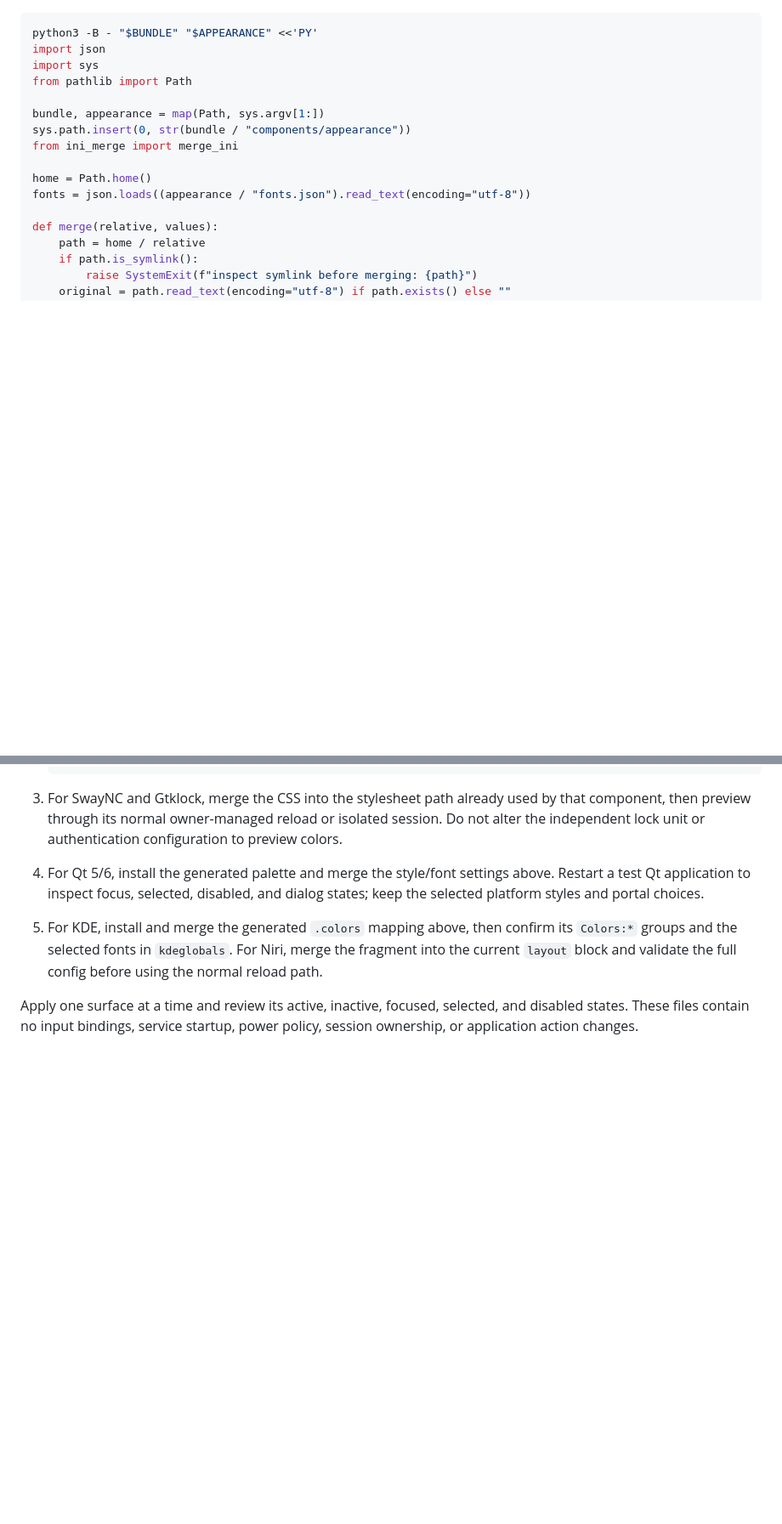
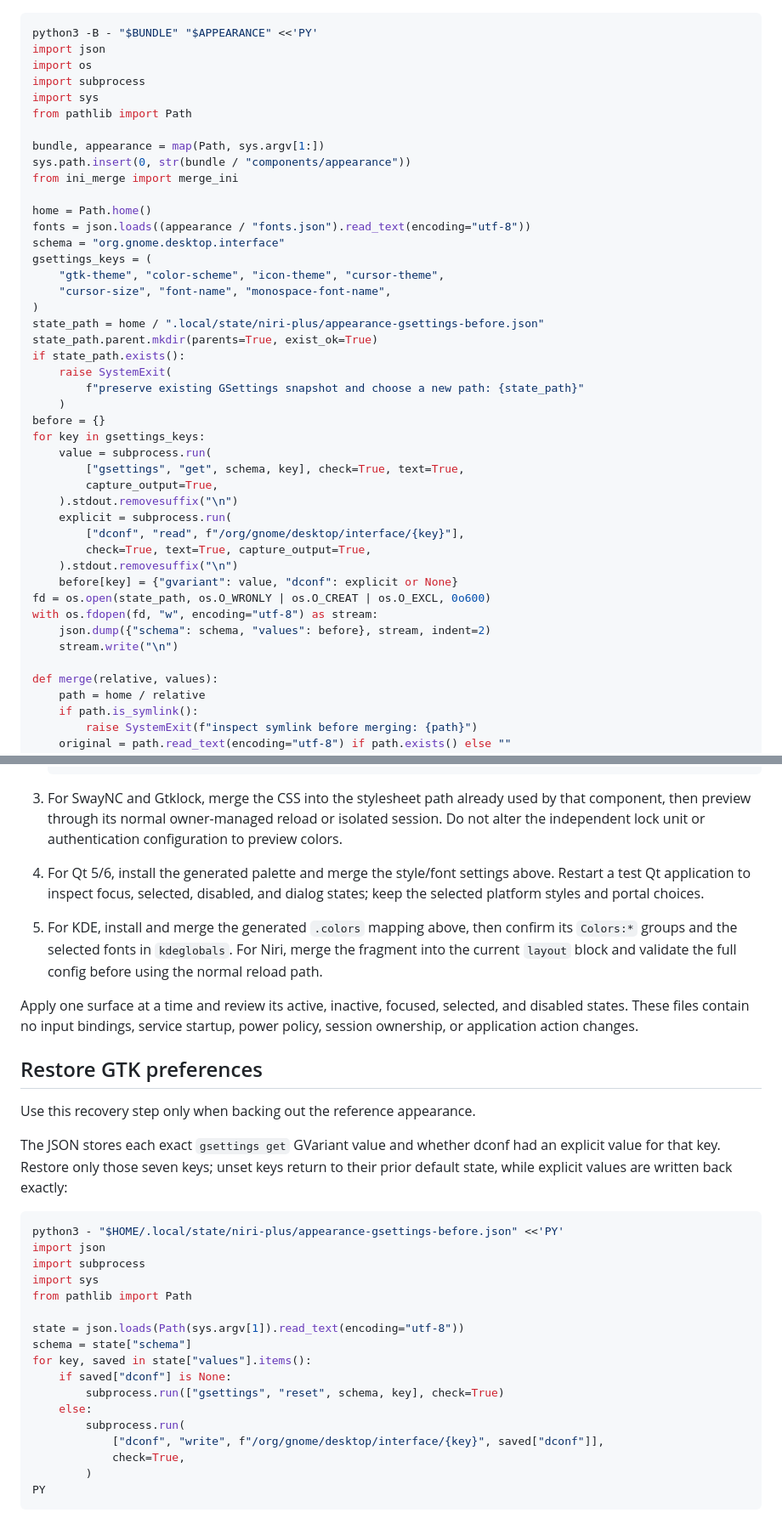
Before and after one commit to byebyebryan/niri-plus, a Markdown page: docs/recipes/appearance.md, 2 parts joined by grey strips. Shown at 85% size. Drawn GitHub-style; blank space fills up the shorter version.

Commit message:
fix(setup): use native GTK preferences and activate audio units

````diff
--- a/docs/recipes/appearance.md
+++ b/docs/recipes/appearance.md
@@ -92,6 +97,8 @@ color groups:
 ```sh
 python3 -B - "$BUNDLE" "$APPEARANCE" <<'PY'
 import json
+import os
+import subprocess
 import sys
 from pathlib import Path
 
@@ -101,6 +108,32 @@ from ini_merge import merge_ini
 
 home = Path.home()
 fonts = json.loads((appearance / "fonts.json").read_text(encoding="utf-8"))
+schema = "org.gnome.desktop.interface"
+gsettings_keys = (
+    "gtk-theme", "color-scheme", "icon-theme", "cursor-theme",
+    "cursor-size", "font-name", "monospace-font-name",
+)
+state_path = home / ".local/state/niri-plus/appearance-gsettings-before.json"
+state_path.parent.mkdir(parents=True, exist_ok=True)
+if state_path.exists():
+    raise SystemExit(
+        f"preserve existing GSettings snapshot and choose a new path: {state_path}"
+    )
+before = {}
+for key in gsettings_keys:
+    value = subprocess.run(
+        ["gsettings", "get", schema, key], check=True, text=True,
+        capture_output=True,
+    ).stdout.removesuffix("\n")
+    explicit = subprocess.run(
+        ["dconf", "read", f"/org/gnome/desktop/interface/{key}"],
+        check=True, text=True, capture_output=True,
+    ).stdout.removesuffix("\n")
+    before[key] = {"gvariant": value, "dconf": explicit or None}
+fd = os.open(state_path, os.O_WRONLY | os.O_CREAT | os.O_EXCL, 0o600)
+with os.fdopen(fd, "w", encoding="utf-8") as stream:
+    json.dump({"schema": schema, "values": before}, stream, indent=2)
+    stream.write("\n")
 
 def merge(relative, values):
     path = home / relative
@@ -258,3 +307,31 @@ Keep the input-method values in the input recipe, and do not add a global
 Apply one surface at a time and review its active, inactive, focused, selected,
 and disabled states. These files contain no input bindings, service startup,
 power policy, session ownership, or application action changes.
+
+## Restore GTK preferences
+
+Use this recovery step only when backing out the reference appearance.
+
+The JSON stores each exact `gsettings get` GVariant value and whether dconf had
+an explicit value for that key. Restore only those seven keys; unset keys return
+to their prior default state, while explicit values are written back exactly:
+
+```sh
+python3 - "$HOME/.local/state/niri-plus/appearance-gsettings-before.json" <<'PY'
+import json
+import subprocess
+import sys
+from pathlib import Path
+
+state = json.loads(Path(sys.argv[1]).read_text(encoding="utf-8"))
+schema = state["schema"]
+for key, saved in state["values"].items():
+    if saved["dconf"] is None:
+        subprocess.run(["gsettings", "reset", schema, key], check=True)
+    else:
+        subprocess.run(
+            ["dconf", "write", f"/org/gnome/desktop/interface/{key}", saved["dconf"]],
+            check=True,
+        )
+PY
+```
````
Also changed, not shown: other parts of docs/recipes/appearance.md (+30 -9 lines), docs/setup.md (+22 -10 lines).
